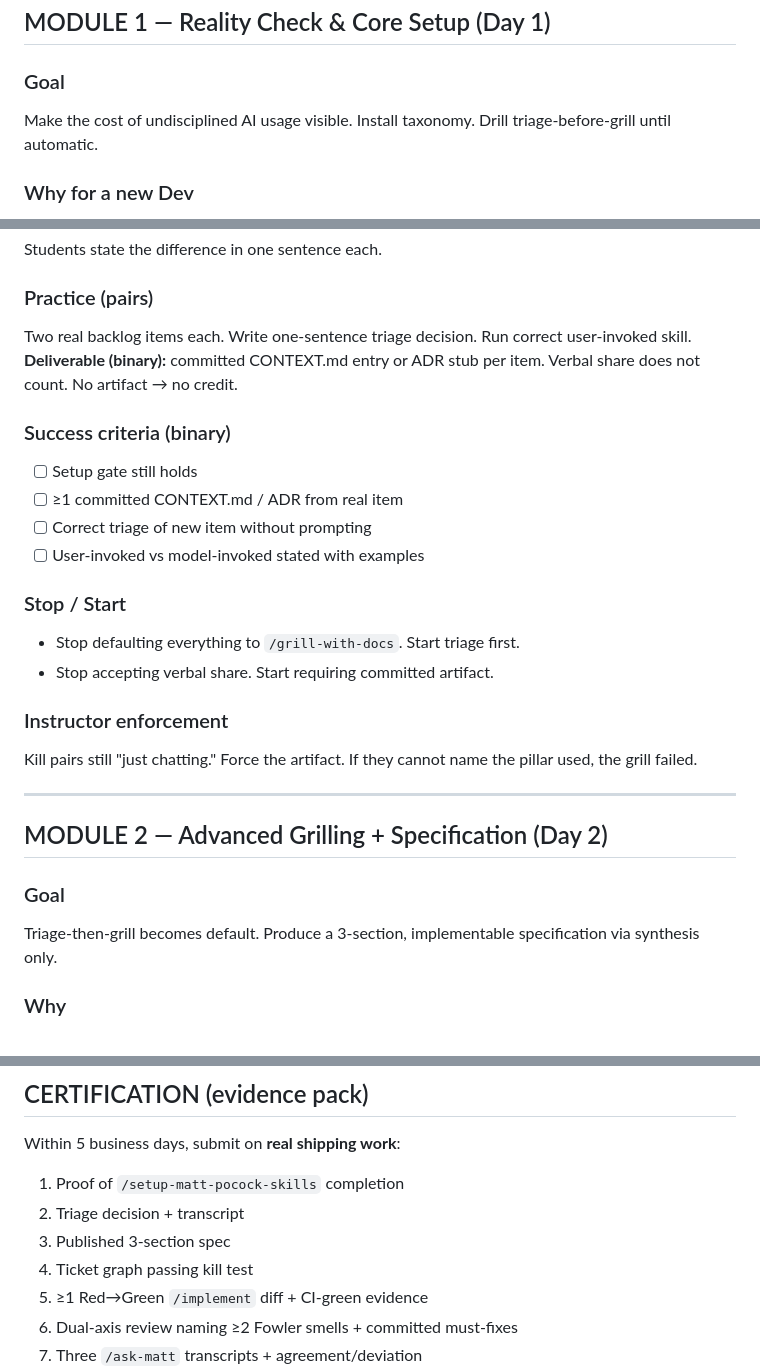
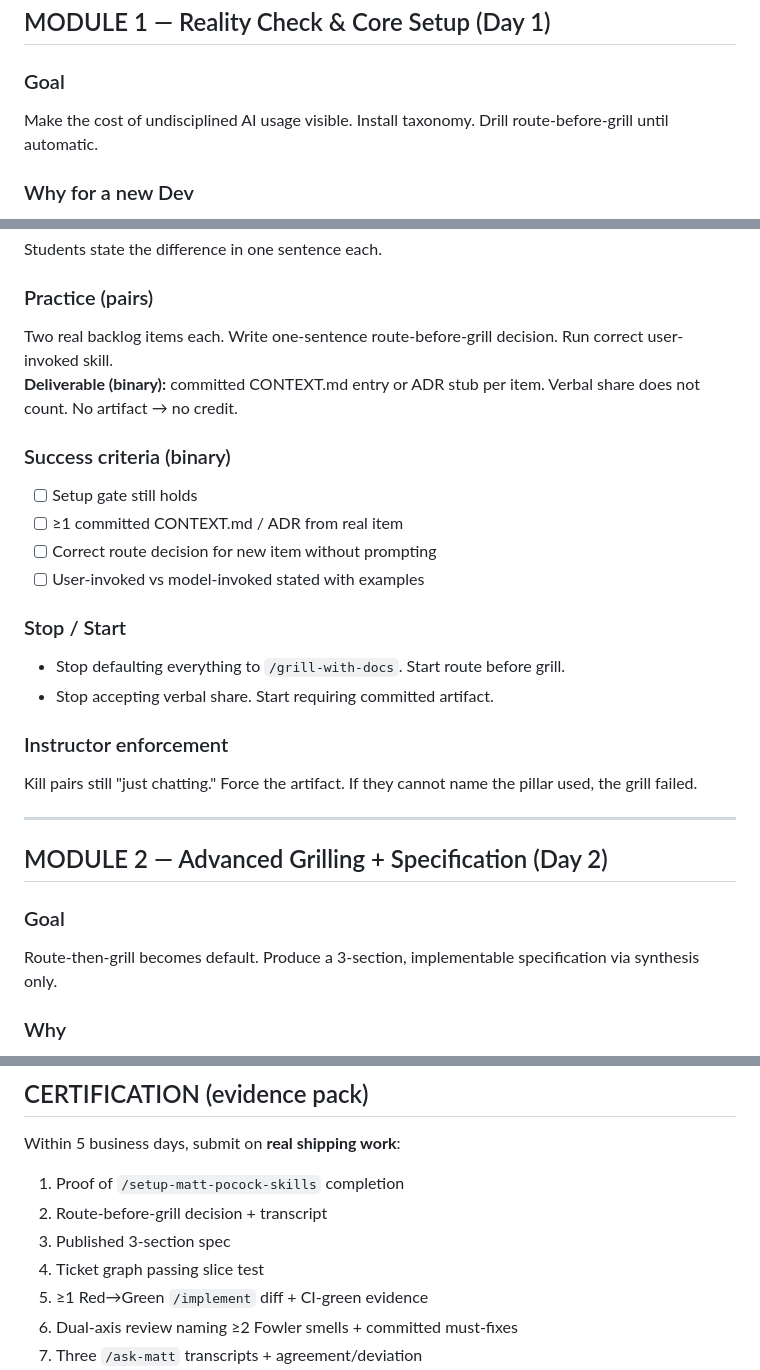
Before and after one commit to Practical-Office/Cursor-AI-dev, a Markdown page: docs/reference/MODULES-SOURCE-v3.md, 3 parts joined by grey strips. Rendered like a GitHub page.

```diff
--- a/docs/reference/MODULES-SOURCE-v3.md
+++ b/docs/reference/MODULES-SOURCE-v3.md
@@ -49,7 +49,7 @@ No Module 1 until setup output (tracker, labels, domain-doc layout) exists in th
 ## MODULE 1 — Reality Check & Core Setup (Day 1)
 
 ### Goal
-Make the cost of undisciplined AI usage visible. Install taxonomy. Drill triage-before-grill until automatic.
+Make the cost of undisciplined AI usage visible. Install taxonomy. Drill route-before-grill until automatic.
 
 ### Why for a new Dev
 Most new Cursor users treat the agent as autocomplete. Accept → ship → discover mess later. Cost is rework hours and review cycles, not first-draft speed. This module makes the cost visible on a real ticket.
@@ -94,17 +97,17 @@ Grilling without all three = theater.
 Students state the difference in one sentence each.
 
 ### Practice (pairs)
-Two real backlog items each. Write one-sentence triage decision. Run correct user-invoked skill.
+Two real backlog items each. Write one-sentence route-before-grill decision. Run correct user-invoked skill.
 **Deliverable (binary):** committed CONTEXT.md entry or ADR stub per item. Verbal share does not count. No artifact → no credit.
 
 ### Success criteria (binary)
 - [ ] Setup gate still holds
 - [ ] ≥1 committed CONTEXT.md / ADR from real item
-- [ ] Correct triage of new item without prompting
+- [ ] Correct route decision for new item without prompting
 - [ ] User-invoked vs model-invoked stated with examples
 
 ### Stop / Start
-- Stop defaulting everything to `/grill-with-docs`. Start triage first.
+- Stop defaulting everything to `/grill-with-docs`. Start route before grill.
 - Stop accepting verbal share. Start requiring committed artifact.
 
 ### Instructor enforcement
@@ -115,7 +118,7 @@ Kill pairs still "just chatting." Force the artifact. If they cannot name the pi
 ## MODULE 2 — Advanced Grilling + Specification (Day 2)
 
 ### Goal
-Triage-then-grill becomes default. Produce a 3-section, implementable specification via synthesis only.
+Route-then-grill becomes default. Produce a 3-section, implementable specification via synthesis only.
 
 ### Why
 Polished ticket never grilled = fiction. `/to-spec` synthesizes; it does not think. Skipping the grill produces specs that look complete and fail under implementation.
@@ -243,9 +246,9 @@ Three real scenarios from student's week → skill routing decision → one sent
 Within 5 business days, submit on **real shipping work**:
 
 1. Proof of `/setup-matt-pocock-skills` completion
-2. Triage decision + transcript
+2. Route-before-grill decision + transcript
 3. Published 3-section spec
-4. Ticket graph passing kill test
+4. Ticket graph passing slice test
 5. ≥1 Red→Green `/implement` diff + CI-green evidence
 6. Dual-axis review naming ≥2 Fowler smells + committed must-fixes
 7. Three `/ask-matt` transcripts + agreement/deviation
```
Also changed, not shown: other parts of docs/reference/MODULES-SOURCE-v3.md (+11 -8 lines), docs/reference/MODULES-SOURCE.md (+16 -16 lines), scratch/cursor-and-matt-skills-course-review.md (deleted, +0 -330 lines).
